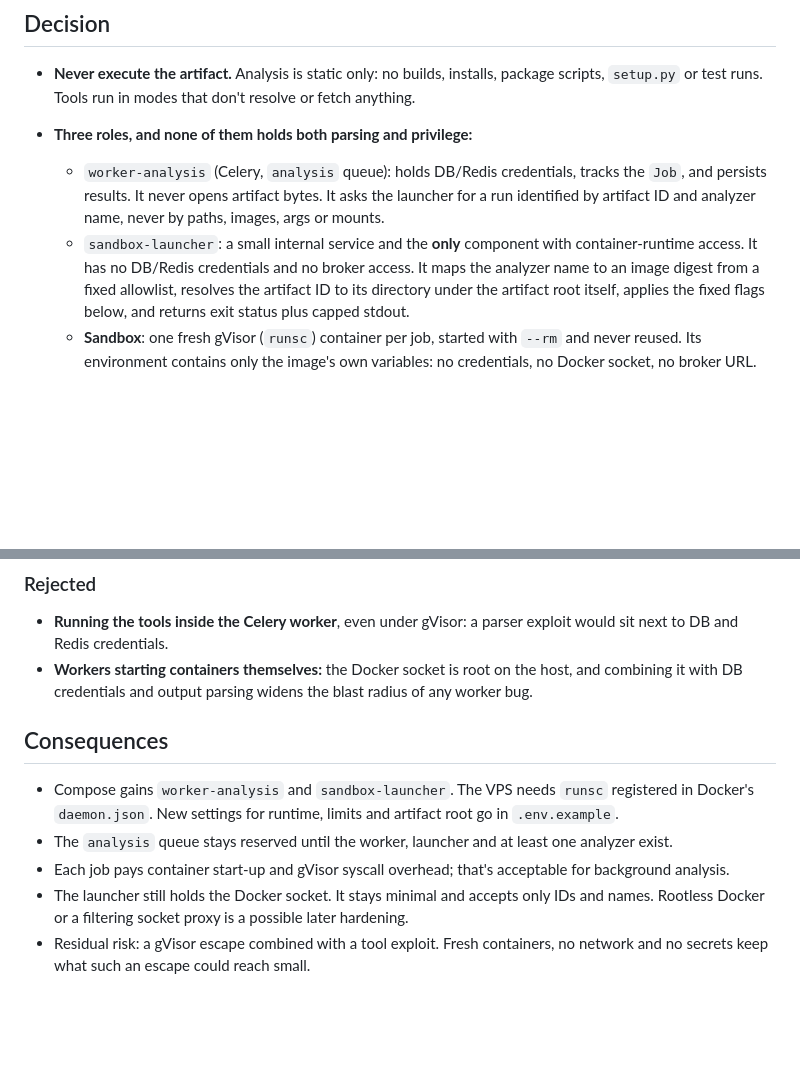
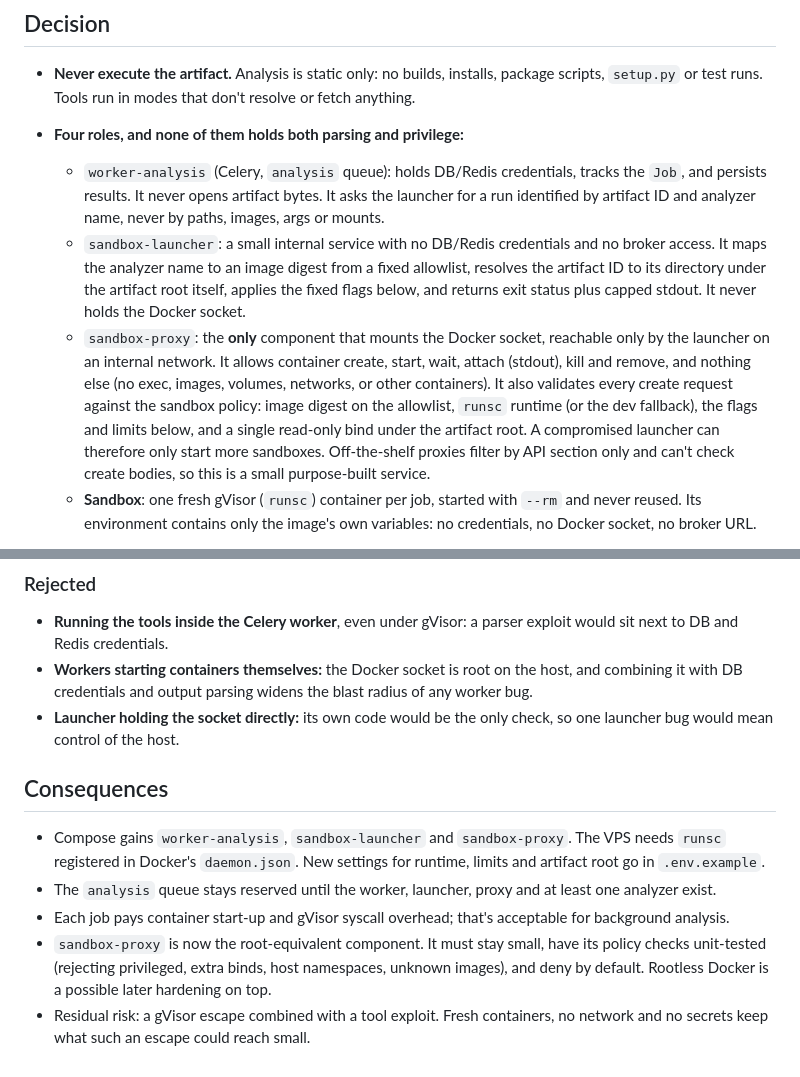
Before and after one commit to cpt9m0/attacksurf, a Markdown page: docs/adr/0014-analysis-sandbox.md, 2 parts joined by grey strips. Rendered like a GitHub page; blank space fills up the shorter version.

Commit message:
docs(security): route sandbox launches through a policy proxy
The launcher holding the Docker socket directly would make its own code
the only check between a compromise and control of the host. A small
sandbox-proxy now owns the socket, allows only the container calls a run
needs, and rejects any create request outside the sandbox policy.
Off-the-shelf proxies can't inspect create bodies, so it is purpose-built.

Refs #83

Co-Authored-By: Claude Opus 5.5 <noreply@anthropic.com>

```diff
--- a/docs/adr/0014-analysis-sandbox.md
+++ b/docs/adr/0014-analysis-sandbox.md
@@ -14,15 +14,22 @@ not a sandbox. A malicious artifact must not reach the DB, Redis, the network or
 ## Decision
 - **Never execute the artifact.** Analysis is static only: no builds, installs, package
   scripts, `setup.py` or test runs. Tools run in modes that don't resolve or fetch anything.
-- **Three roles, and none of them holds both parsing and privilege:**
+- **Four roles, and none of them holds both parsing and privilege:**
   - `worker-analysis` (Celery, `analysis` queue): holds DB/Redis credentials, tracks the `Job`,
     and persists results. It never opens artifact bytes. It asks the launcher for a run
     identified by artifact ID and analyzer name, never by paths, images, args or mounts.
-  - `sandbox-launcher`: a small internal service and the **only** component with
-    container-runtime access. It has no DB/Redis credentials and no broker access. It maps the
-    analyzer name to an image digest from a fixed allowlist, resolves the artifact ID to its
-    directory under the artifact root itself, applies the fixed flags below, and returns exit
-    status plus capped stdout.
+  - `sandbox-launcher`: a small internal service with no DB/Redis credentials and no broker
+    access. It maps the analyzer name to an image digest from a fixed allowlist, resolves the
+    artifact ID to its directory under the artifact root itself, applies the fixed flags
+    below, and returns exit status plus capped stdout. It never holds the Docker socket.
+  - `sandbox-proxy`: the **only** component that mounts the Docker socket, reachable only by
+    the launcher on an internal network. It allows container create, start, wait, attach
+    (stdout), kill and remove, and nothing else (no exec, images, volumes, networks, or other
+    containers). It also validates every create request against the sandbox policy: image
+    digest on the allowlist, `runsc` runtime (or the dev fallback), the flags and limits
+    below, and a single read-only bind under the artifact root. A compromised launcher can
+    therefore only start more sandboxes. Off-the-shelf proxies filter by API section only and
+    can't check create bodies, so this is a small purpose-built service.
   - **Sandbox**: one fresh gVisor (`runsc`) container per job, started with `--rm` and never
     reused. Its environment contains only the image's own variables: no credentials, no
     Docker socket, no broker URL.
@@ -65,16 +72,19 @@ not a sandbox. A malicious artifact must not reach the DB, Redis, the network or
 - **Workers starting containers themselves:** the Docker socket is root on the host, and
   combining it with DB credentials and output parsing widens the blast radius of any worker
   bug.
+- **Launcher holding the socket directly:** its own code would be the only check, so one
+  launcher bug would mean control of the host.
 
 ## Consequences
-- Compose gains `worker-analysis` and `sandbox-launcher`. The VPS needs `runsc` registered in
-  Docker's `daemon.json`. New settings for runtime, limits and artifact root go in
-  `.env.example`.
-- The `analysis` queue stays reserved until the worker, launcher and at least one analyzer
-  exist.
+- Compose gains `worker-analysis`, `sandbox-launcher` and `sandbox-proxy`. The VPS needs
+  `runsc` registered in Docker's `daemon.json`. New settings for runtime, limits and artifact
+  root go in `.env.example`.
+- The `analysis` queue stays reserved until the worker, launcher, proxy and at least one
+  analyzer exist.
 - Each job pays container start-up and gVisor syscall overhead; that's acceptable for
   background analysis.
-- The launcher still holds the Docker socket. It stays minimal and accepts only IDs and names.
-  Rootless Docker or a filtering socket proxy is a possible later hardening.
+- `sandbox-proxy` is now the root-equivalent component. It must stay small, have its policy
+  checks unit-tested (rejecting privileged, extra binds, host namespaces, unknown images), and
+  deny by default. Rootless Docker is a possible later hardening on top.
 - Residual risk: a gVisor escape combined with a tool exploit. Fresh containers, no network
   and no secrets keep what such an escape could reach small.
```
Also changed, not shown: docs/security.md (+1 -1 lines).
